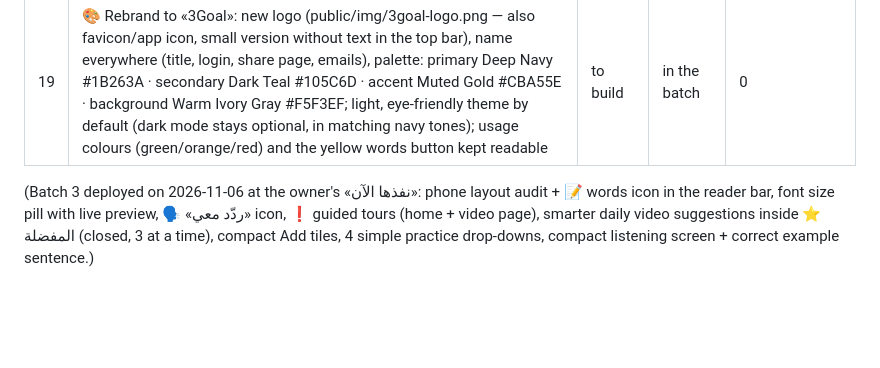
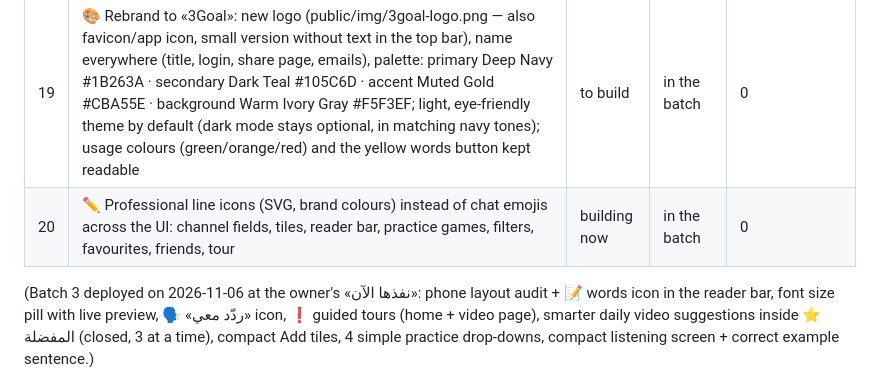
Before and after one commit to thregraphic-del/car-sales-dashboard, a Markdown page: vocab-app/PENDING.md, the part around the change. Rendered like a GitHub page; blank space fills up the shorter version.

Commit message:
Pending: professional icons (20/20)
Co-Authored-By: Claude Opus 5.5 <noreply@anthropic.com>
Claude-Session: https://claude.ai/code/session_01DBbsjUY2jGfsPP836yw7hy

```diff
--- a/vocab-app/PENDING.md
+++ b/vocab-app/PENDING.md
@@ -21,6 +21,7 @@
 | 17 | 🔤 Arabic-letter pronunciation (e.g. Boundaries → باوندَريز) as a small grey note next to every 🔊 on every page (word panel, my words, word details, games, cards, listening, pasted words); made by AI once per word in batches, saved in the dictionary for everyone, never recomputed | to build | in the batch | small: AI once per word (batched), shared |
 | 18 | 📝 The words button in the video bar reads «📝 الكلمات 96» in clear text, bright glowing yellow so it stands out from the other buttons | to build | in the batch | 0 |
 | 19 | 🎨 Rebrand to «3Goal»: new logo (public/img/3goal-logo.png — also favicon/app icon, small version without text in the top bar), name everywhere (title, login, share page, emails), palette: primary Deep Navy #1B263A · secondary Dark Teal #105C6D · accent Muted Gold #CBA55E · background Warm Ivory Gray #F5F3EF; light, eye-friendly theme by default (dark mode stays optional, in matching navy tones); usage colours (green/orange/red) and the yellow words button kept readable | to build | in the batch | 0 |
+| 20 | ✏️ Professional line icons (SVG, brand colours) instead of chat emojis across the UI: channel fields, tiles, reader bar, practice games, filters, favourites, friends, tour | building now | in the batch | 0 |
 
 (Batch 3 deployed on 2026-11-06 at the owner's «نفذها الآن»: phone layout audit + 📝 words icon in the
 reader bar, font size pill with live preview, 🗣 «ردّد معي» icon, ❗ guided tours (home + video page),
```
